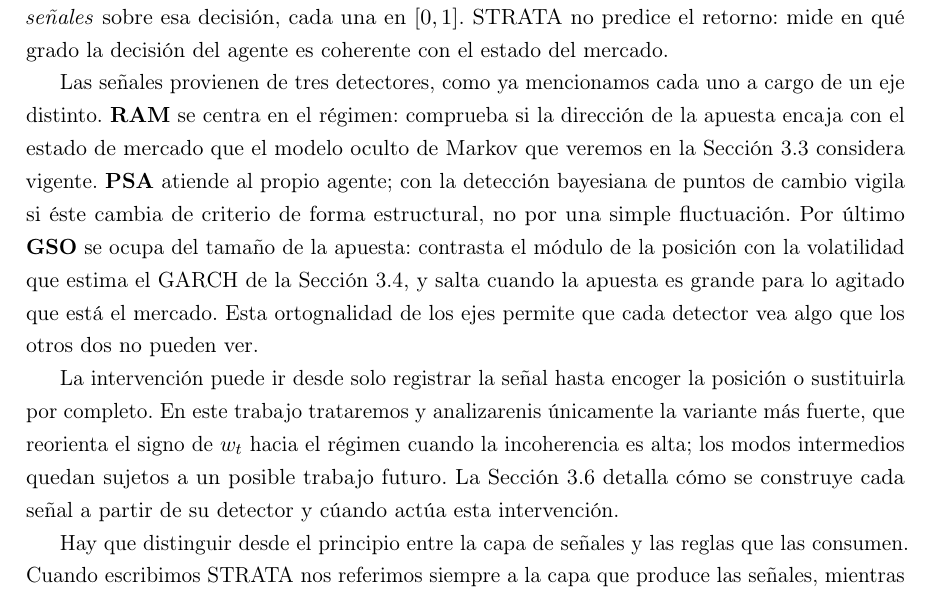
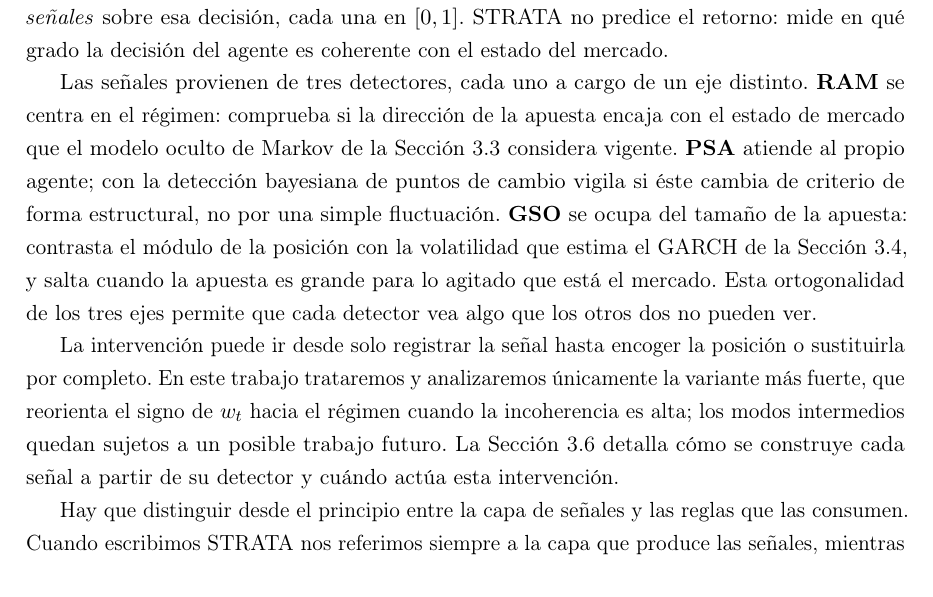
Before and after one commit to RaquelGarciah/Real-time-statistical-supervision-of-an-AI-trading-agent, a LaTeX thesis (tesis/main.tex, which reads tesis/chapters/03_marco_teorico.tex): part of page 10 of 39, cut so that both start at the same text. Compiled offline with pdfLaTeX.

Commit message:
wip(tesis): autosave 2026-06-18 17:19

```diff
--- a/tesis/chapters/03_marco_teorico.tex
+++ b/tesis/chapters/03_marco_teorico.tex
@@ -52,9 +52,9 @@ Cada día, el agente de trading toma una decisión sobre el activo. Lo resumimos
 \]
 que a partir de la decisión del agente y de una lectura estadística del mercado produce tres \emph{señales} sobre esa decisión, cada una en $[0,1]$. STRATA no predice el retorno: mide en qué grado la decisión del agente es coherente con el estado del mercado.
 
-Las señales provienen de tres detectores, como ya mencionamos cada uno a cargo de un eje distinto. \textbf{RAM} se centra en el régimen: comprueba si la dirección de la apuesta encaja con el estado de mercado que el modelo oculto de Markov que veremos en la Sección~\ref{sec:hmm} considera vigente. \textbf{PSA} atiende al propio agente; con la detección bayesiana de puntos de cambio vigila si éste cambia de criterio de forma estructural, no por una simple fluctuación. Por último \textbf{GSO} se ocupa del tamaño de la apuesta: contrasta el módulo de la posición con la volatilidad que estima el GARCH de la Sección~\ref{sec:garch}, y salta cuando la apuesta es grande para lo agitado que está el mercado. Esta ortognalidad de los ejes permite que cada detector vea algo que los otros dos no pueden ver.
+Las señales provienen de tres detectores, cada uno a cargo de un eje distinto. \textbf{RAM} se centra en el régimen: comprueba si la dirección de la apuesta encaja con el estado de mercado que el modelo oculto de Markov de la Sección~\ref{sec:hmm} considera vigente. \textbf{PSA} atiende al propio agente; con la detección bayesiana de puntos de cambio vigila si éste cambia de criterio de forma estructural, no por una simple fluctuación. \textbf{GSO} se ocupa del tamaño de la apuesta: contrasta el módulo de la posición con la volatilidad que estima el GARCH de la Sección~\ref{sec:garch}, y salta cuando la apuesta es grande para lo agitado que está el mercado. Esta ortogonalidad de los tres ejes permite que cada detector vea algo que los otros dos no pueden ver.
 
-La intervención puede ir desde solo registrar la señal hasta encoger la posición o sustituirla por completo. En este trabajo trataremos y analizarenis únicamente la variante más fuerte, que reorienta el signo de $w_t$ hacia el régimen cuando la incoherencia es alta; los modos intermedios quedan sujetos a un posible trabajo futuro. La Sección~\ref{sec:strata-aplicado} detalla cómo se construye cada señal a partir de su detector y cúando actúa esta intervención.
+La intervención puede ir desde solo registrar la señal hasta encoger la posición o sustituirla por completo. En este trabajo trataremos y analizaremos únicamente la variante más fuerte, que reorienta el signo de $w_t$ hacia el régimen cuando la incoherencia es alta; los modos intermedios quedan sujetos a un posible trabajo futuro. La Sección~\ref{sec:strata-aplicado} detalla cómo se construye cada señal a partir de su detector y cuándo actúa esta intervención.
 
 Hay que distinguir desde el principio entre la capa de señales y las reglas que las consumen. Cuando escribimos STRATA nos referimos siempre a la capa que produce las señales, mientras que cuando hablamos de M8 o M10 estamos haciendo referencia a las estrategias que la utilizan. \textbf{M8} es una regla determinista de umbrales fijos, es la capa de intervención que se detalla en la Sección~\ref{sec:strata-intervencion} y  es la que usamos como referencia interpretable. Por otro lado, \textbf{M10} es un meta-learner que aprende a combinar esas mismas señales para decidir la dirección, y es el objeto central del caso de estudio; se desarrolla en el capítulo de resultados.
 %>>>RAQUEL no me convence lo de meta learner
```
